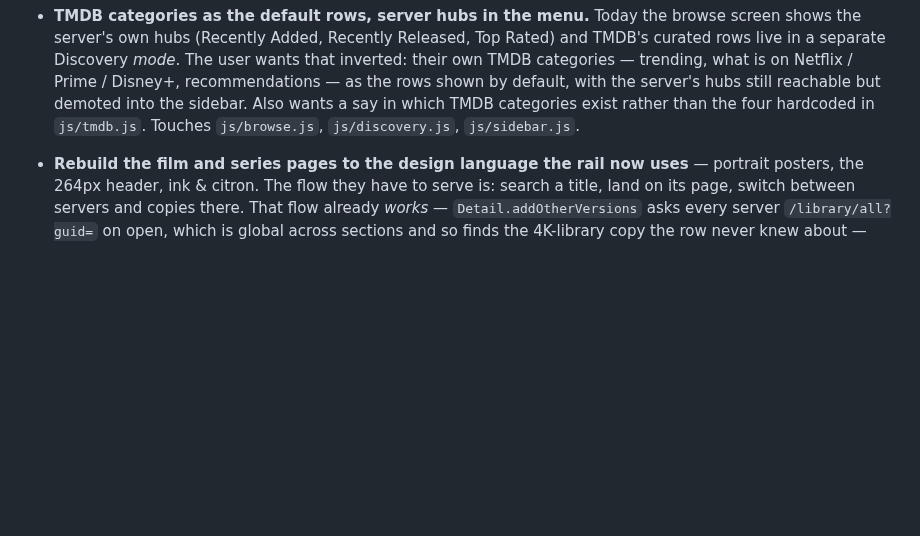
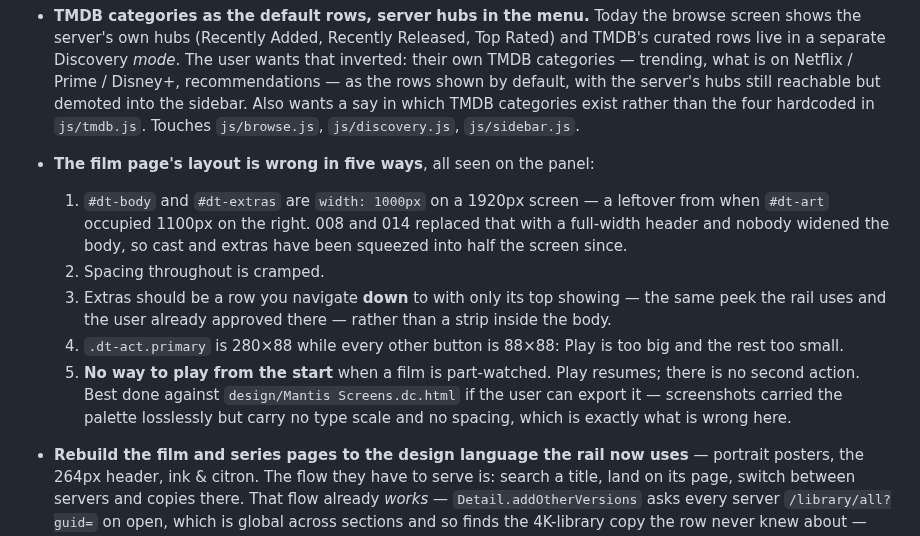
Before and after one commit to StuCM/Reflex, a Markdown page: docs/backlog.md, the part around the change. GitHub-like rendering; blank space fills up the shorter version.

Commit message:
docs(docs): record the film page layout faults

```diff
--- a/docs/backlog.md
+++ b/docs/backlog.md
@@ -75,6 +75,23 @@ wrong, nothing further out matters. Take one group at a time. Anything marked
   with the server's hubs still reachable but demoted into the sidebar. Also
   wants a say in which TMDB categories exist rather than the four hardcoded in
   `js/tmdb.js`. Touches `js/browse.js`, `js/discovery.js`, `js/sidebar.js`.
+
+- **The film page's layout is wrong in five ways**, all seen on the panel:
+  1. `#dt-body` and `#dt-extras` are `width: 1000px` on a 1920px screen — a
+     leftover from when `#dt-art` occupied 1100px on the right. 008 and 014
+     replaced that with a full-width header and nobody widened the body, so cast
+     and extras have been squeezed into half the screen since.
+  2. Spacing throughout is cramped.
+  3. Extras should be a row you navigate **down** to with only its top showing —
+     the same peek the rail uses and the user already approved there — rather
+     than a strip inside the body.
+  4. `.dt-act.primary` is 280×88 while every other button is 88×88: Play is too
+     big and the rest too small.
+  5. **No way to play from the start** when a film is part-watched. Play
+     resumes; there is no second action.
+  Best done against `design/Mantis Screens.dc.html` if the user can export it —
+  screenshots carried the palette losslessly but carry no type scale and no
+  spacing, which is exactly what is wrong here.
 
 - **Rebuild the film and series pages to the design language the rail now
   uses** — portrait posters, the 264px header, ink & citron. The flow they have
```
